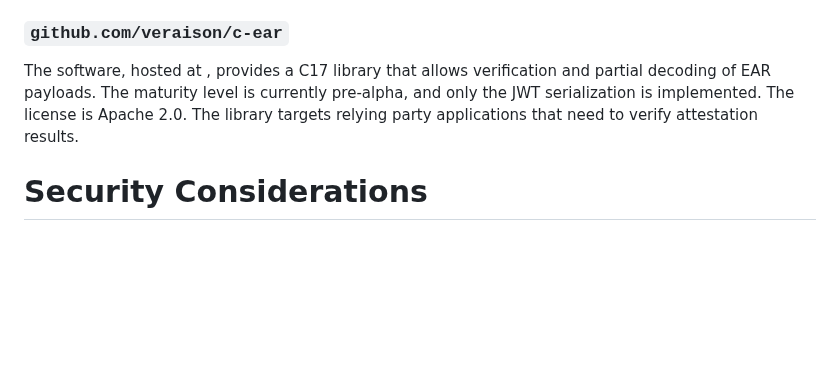
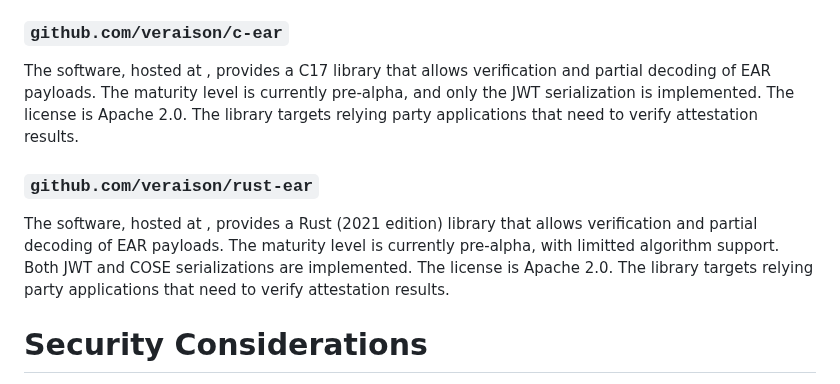
Before and after one commit to ietf-rats-wg/draft-ietf-rats-ear, a Markdown page: draft-fv-rats-ear.md, the part around the change. GitHub-like rendering; blank space fills up the shorter version.

Commit message:
Add github.com/veraison/rust-ear section
Add a section for the Rust EAR implementation under Project Veraison.

Signed-off-by: setrofim <setrofim@gmail.com>

```diff
--- a/draft-fv-rats-ear.md
+++ b/draft-fv-rats-ear.md
@@ -558,6 +558,16 @@ The license is Apache 2.0.
 The library targets relying party applications that need to verify attestation
 results.
 
+### `github.com/veraison/rust-ear`
+
+The software, hosted at [](https://github.com/veraison/rust-ear), provides a
+Rust (2021 edition) library that allows verification and partial decoding of
+EAR payloads. The maturity level is currently pre-alpha, with limitted
+algorithm support.  Both JWT and COSE serializations are implemented.
+The license is Apache 2.0.
+The library targets relying party applications that need to verify attestation
+results.
+
 # Security Considerations
 
 TODO Security
```
